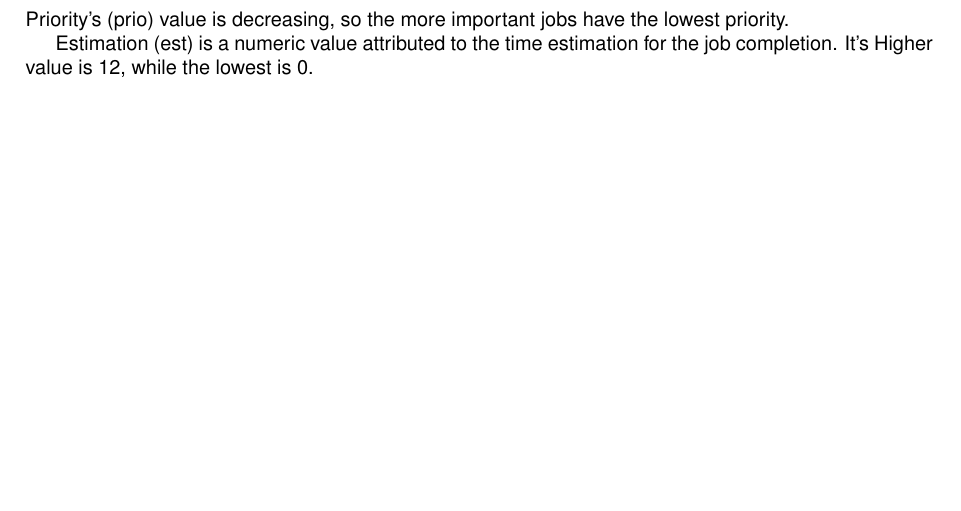
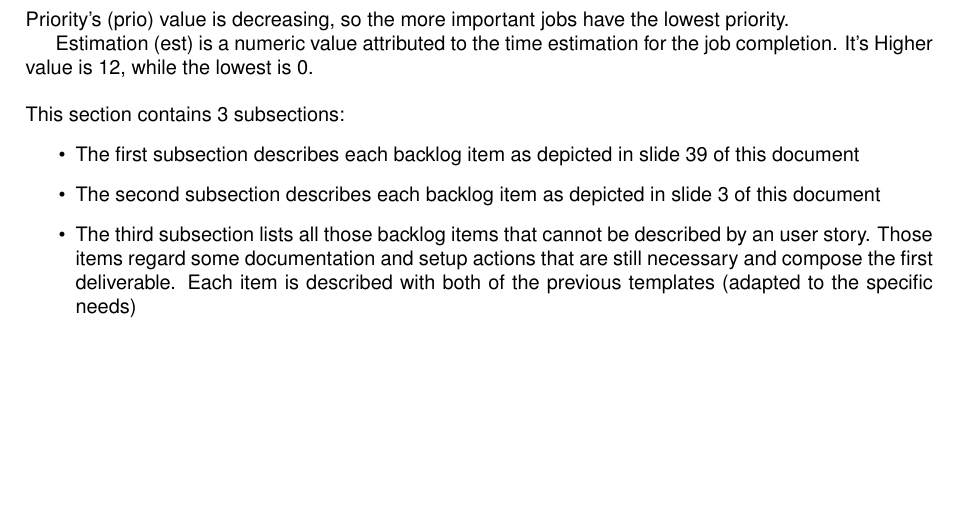
Before and after one commit to anhtuduong/RadiantIQ-test, a LaTeX document (deliverables/D2/main.tex, which reads deliverables/D2/sections/product_backlog.tex): part of page 8 of 47, cut so that both start at the same text. Compiled offline with pdfLaTeX.

Commit message:
docs: description of each subsection inserted

```diff
--- a/deliverables/D2/main.tex
+++ b/deliverables/D2/main.tex
@@ -7,6 +7,7 @@
 \usepackage{amsmath}
 \usepackage{amssymb}
 \usepackage{enumerate}
+\usepackage{hyperref}
 \usepackage[shortlabels]{enumitem}
 \renewcommand{\familydefault}{\sfdefault}
 
--- a/deliverables/D2/sections/product_backlog.tex
+++ b/deliverables/D2/sections/product_backlog.tex
@@ -2,6 +2,13 @@
 Priority's (prio) value is decreasing, so the more important jobs have the lowest priority.
 
 Estimation (est) is a numeric value attributed to the time estimation for the job completion. It's Higher value is 12, while the lowest is 0.
+\\ \\
+This section contains 3 subsections:
+\begin{itemize}
+	\item The first subsection describes each backlog item as depicted in slide 39 of \href{https://didatticaonline.unitn.it/dol/pluginfile.php/1827830/mod_resource/content/1/SW-eng-L15-Agile.pdf}{this document}
+	\item The second subsection describes each backlog item as depicted in slide 3 of \href{https://didatticaonline.unitn.it/dol/pluginfile.php/1828441/mod\_resource/content/1/SW-eng-L16-Agile-hands-on.pdf}{this document}
+	\item The third subsection lists all those backlog items that cannot be described by an user story. Those items regard some documentation and setup actions that are still necessary and compose the first deliverable. Each item is described with both of the previous templates (adapted to the specific needs)
+\end{itemize}
 
 %This newpage needs to be here or the tables will be dialigned
 \newpage
```
